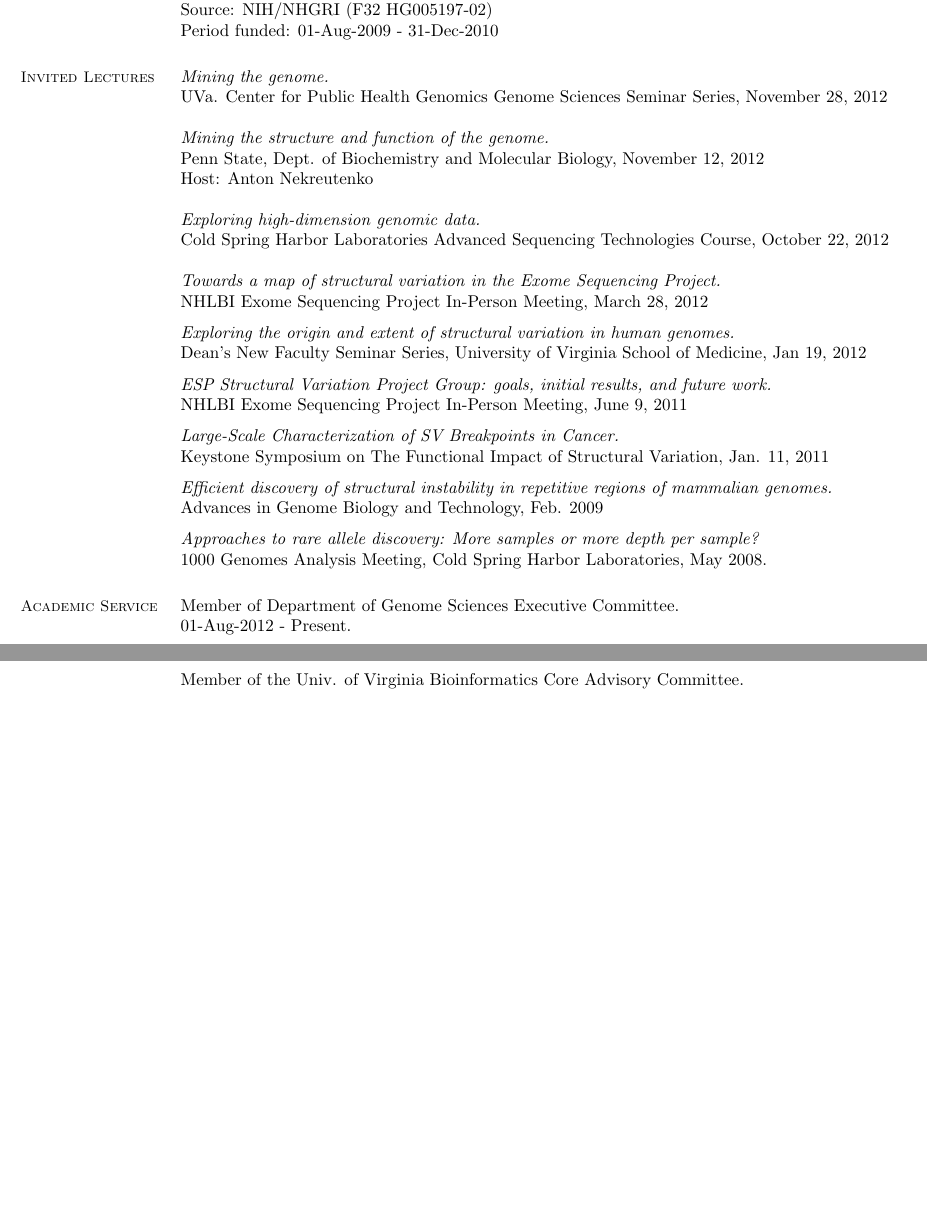
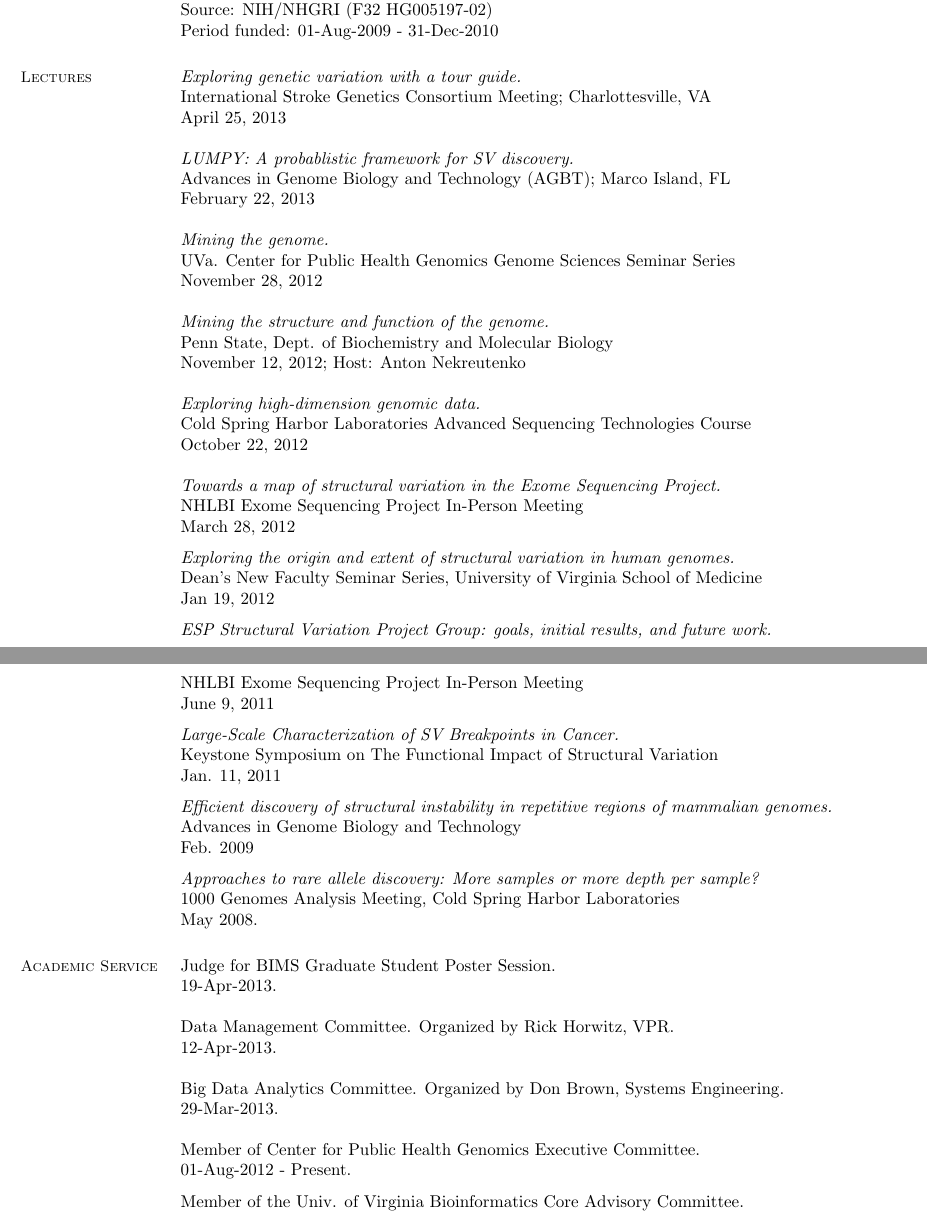
Before and after one commit to arq5x/vitae, a LaTeX CV (cv.tex): two parts of pages 3 and 4 of 4 before the commit and two parts of pages 3 and 4 of 5 after it, joined at a grey line, cut so that both start at the same text, the shorter picture padded with empty space. Compiled offline with pdfLaTeX.

Commit message:
update lectures

```diff
--- a/cv.tex
+++ b/cv.tex
@@ -198,48 +198,72 @@
 
     %__________________________________________________________________________________________________________________
     % Seminars
-    \section{\mysidestyle Invited Lectures}
+    \section{\mysidestyle Lectures}
+
+    \textit{Exploring genetic variation with a tour guide.} \\
+    International Stroke Genetics Consortium Meeting; Charlottesville, VA \\
+    April 25, 2013
+
+    \textit{LUMPY: A probablistic framework for SV discovery.} \\
+    Advances in Genome Biology and Technology (AGBT); Marco Island, FL \\
+    February 22, 2013
 
     \textit{Mining the genome.} \\
-    UVa. Center for Public Health Genomics Genome Sciences Seminar Series, November 28, 2012
+    UVa. Center for Public Health Genomics Genome Sciences Seminar Series \\
+    November 28, 2012
 
     \textit{Mining the structure and function of the genome.} \\
-    Penn State, Dept. of Biochemistry and Molecular Biology, November 12, 2012 \\
-    Host: Anton Nekreutenko
+    Penn State, Dept. of Biochemistry and Molecular Biology \\
+    November 12, 2012; Host: Anton Nekreutenko
 
     \textit{Exploring high-dimension genomic data.} \\
-    Cold Spring Harbor Laboratories Advanced Sequencing Technologies Course,
+    Cold Spring Harbor Laboratories Advanced Sequencing Technologies Course \\
     October 22, 2012
 
     \textit{Towards a map of structural variation in the Exome Sequencing Project.} \\
-    NHLBI Exome Sequencing Project In-Person Meeting, March 28, 2012
+    NHLBI Exome Sequencing Project In-Person Meeting \\
+    March 28, 2012
 
     \vspace{-2mm}
     \textit{Exploring the origin and extent of structural variation in human genomes.} \\
-    Dean’s New Faculty Seminar Series, University of Virginia School of Medicine, Jan 19, 2012
+    Dean’s New Faculty Seminar Series, University of Virginia School of Medicine \\
+    Jan 19, 2012
 
     \vspace{-2mm}
     \textit{ESP Structural Variation Project Group: goals, initial results, and future work.} \\
-    NHLBI Exome Sequencing Project In-Person Meeting, June 9, 2011
+    NHLBI Exome Sequencing Project In-Person Meeting \\
+    June 9, 2011
 
     \vspace{-2mm}
     \textit{Large-Scale Characterization of SV Breakpoints in Cancer.} \\
-    Keystone Symposium on The Functional Impact of Structural Variation, Jan. 11, 2011
+    Keystone Symposium on The Functional Impact of Structural Variation \\
+    Jan. 11, 2011
 
     \vspace{-2mm}
     \textit{Efficient discovery of structural instability in repetitive regions of mammalian genomes.} \\
-    Advances in Genome Biology and Technology, Feb. 2009
+    Advances in Genome Biology and Technology \\
+    Feb. 2009
 
     \vspace{-2mm}
     \textit{Approaches to rare allele discovery: More samples or more depth per sample? } \\
-    1000 Genomes Analysis Meeting, Cold Spring Harbor Laboratories, May 2008.
+    1000 Genomes Analysis Meeting, Cold Spring Harbor Laboratories \\
+    May 2008.
 
     %__________________________________________________________________________________________________________________
     % Academic Service
     %__________________________________________________________________________________________________________________
     \section{\mysidestyle Academic Service}
 
-    Member of Department of Genome Sciences Executive Committee.\\
+    Judge for BIMS Graduate Student Poster Session. \\
+    19-Apr-2013.
+
+    Data Management Committee. Organized by Rick Horwitz, VPR.\\
+    12-Apr-2013.
+
+    Big Data Analytics Committee. Organized by Don Brown, Systems Engineering.\\
+    29-Mar-2013.
+
+    Member of Center for Public Health Genomics Executive Committee.\\
     01-Aug-2012 - Present.
 
     \vspace{-2mm}
```
Also changed, not shown: cv.pdf, cv.tex (2 more changed lines).
